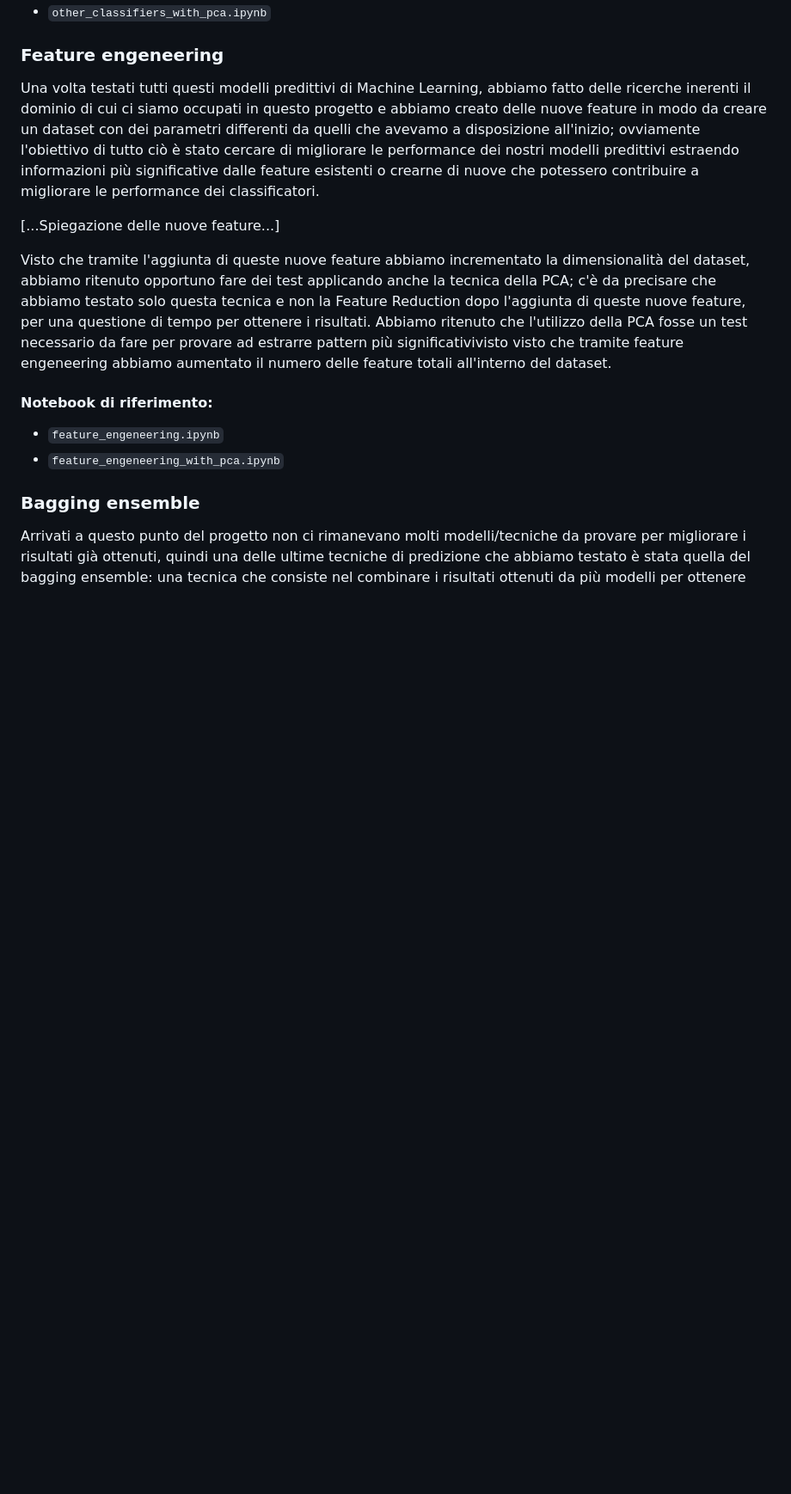
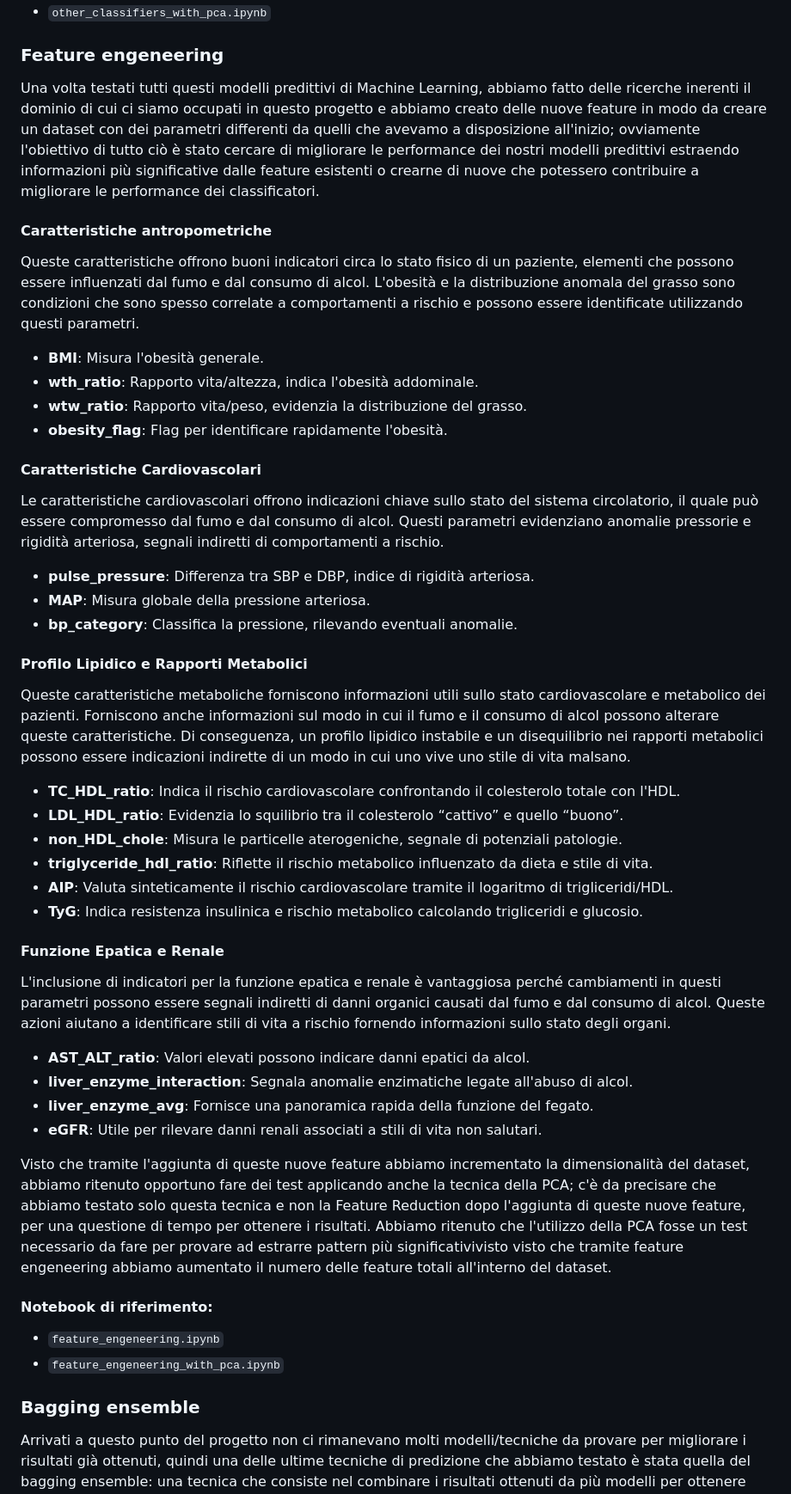
Before and after one commit to marcodeano/ML_project_2025, a Markdown page: README.md, the part around the change. Shown: that part at 86% size. Rendered like a GitHub page; blank space fills up the shorter version.

Commit message:
feature engineering description

```diff
--- a/README.md
+++ b/README.md
@@ -141,7 +141,47 @@ Oltre a testare questi modelli nella loro versione base e con iperparametri otti
 
 Una volta testati tutti questi modelli predittivi di Machine Learning, abbiamo fatto delle ricerche inerenti il dominio di cui ci siamo occupati in questo progetto e abbiamo creato delle nuove feature in modo da creare un dataset con dei parametri differenti da quelli che avevamo a disposizione all'inizio; ovviamente l'obiettivo di tutto ciò è stato cercare di migliorare le performance dei nostri modelli predittivi estraendo informazioni più significative dalle feature esistenti o crearne di nuove che potessero contribuire a migliorare le performance dei classificatori.
 
-[...Spiegazione delle nuove feature...]
+#### Caratteristiche antropometriche
+
+Queste caratteristiche offrono buoni indicatori circa lo stato fisico di un paziente, elementi che possono essere influenzati dal fumo e dal consumo di alcol.
+L'obesità e la distribuzione anomala del grasso sono condizioni che sono spesso correlate a comportamenti a rischio e possono essere identificate utilizzando questi parametri.
+
+- **BMI**: Misura l'obesità generale.
+- **wth_ratio**: Rapporto vita/altezza, indica l'obesità addominale.
+- **wtw_ratio**: Rapporto vita/peso, evidenzia la distribuzione del grasso.
+- **obesity_flag**: Flag per identificare rapidamente l'obesità.
+
+#### Caratteristiche Cardiovascolari
+
+Le caratteristiche cardiovascolari offrono indicazioni chiave sullo stato del sistema circolatorio, il quale può essere compromesso dal fumo e dal consumo di alcol.
+Questi parametri evidenziano anomalie pressorie e rigidità arteriosa, segnali indiretti di comportamenti a rischio.
+
+- **pulse_pressure**: Differenza tra SBP e DBP, indice di rigidità arteriosa.
+- **MAP**: Misura globale della pressione arteriosa.
+- **bp_category**: Classifica la pressione, rilevando eventuali anomalie.
+
+#### Profilo Lipidico e Rapporti Metabolici
+
+Queste caratteristiche metaboliche forniscono informazioni utili sullo stato cardiovascolare e metabolico dei pazienti.
+Forniscono anche informazioni sul modo in cui il fumo e il consumo di alcol possono alterare queste caratteristiche.
+Di conseguenza, un profilo lipidico instabile e un disequilibrio nei rapporti metabolici possono essere indicazioni indirette di un modo in cui uno vive uno stile di vita malsano.
+
+- **TC_HDL_ratio**: Indica il rischio cardiovascolare confrontando il colesterolo totale con l'HDL.
+- **LDL_HDL_ratio**: Evidenzia lo squilibrio tra il colesterolo “cattivo” e quello “buono”.
+- **non_HDL_chole**: Misura le particelle aterogeniche, segnale di potenziali patologie.
+- **triglyceride_hdl_ratio**: Riflette il rischio metabolico influenzato da dieta e stile di vita.
+- **AIP**: Valuta sinteticamente il rischio cardiovascolare tramite il logaritmo di trigliceridi/HDL.
+- **TyG**: Indica resistenza insulinica e rischio metabolico calcolando trigliceridi e glucosio.
+
+#### Funzione Epatica e Renale
+
+L'inclusione di indicatori per la funzione epatica e renale è vantaggiosa perché cambiamenti in questi parametri possono essere segnali indiretti di danni organici causati dal fumo e dal consumo di alcol.
+Queste azioni aiutano a identificare stili di vita a rischio fornendo informazioni sullo stato degli organi.
+
+- **AST_ALT_ratio**: Valori elevati possono indicare danni epatici da alcol.
+- **liver_enzyme_interaction**: Segnala anomalie enzimatiche legate all'abuso di alcol.
+- **liver_enzyme_avg**: Fornisce una panoramica rapida della funzione del fegato.
+- **eGFR**: Utile per rilevare danni renali associati a stili di vita non salutari.
 
 Visto che tramite l'aggiunta di queste nuove feature abbiamo incrementato la dimensionalità del dataset, abbiamo ritenuto opportuno fare dei test applicando anche la tecnica della PCA; c'è da precisare che abbiamo testato solo questa tecnica e non la Feature Reduction dopo l'aggiunta di queste nuove feature, per una questione di tempo per ottenere i risultati.  Abbiamo ritenuto che l'utilizzo della PCA fosse un test necessario da fare per provare ad estrarre pattern più significativivisto visto che tramite feature engeneering abbiamo aumentato il numero delle feature totali all'interno del dataset.
 
```
